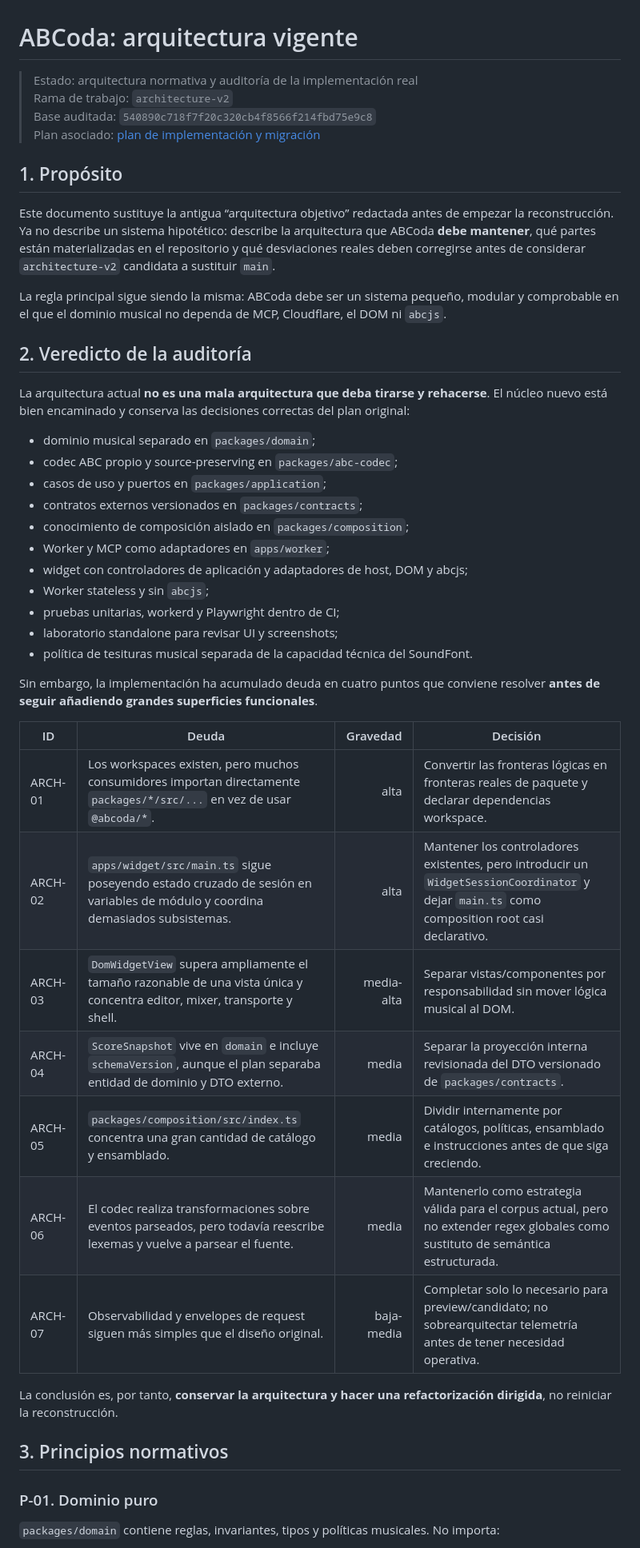
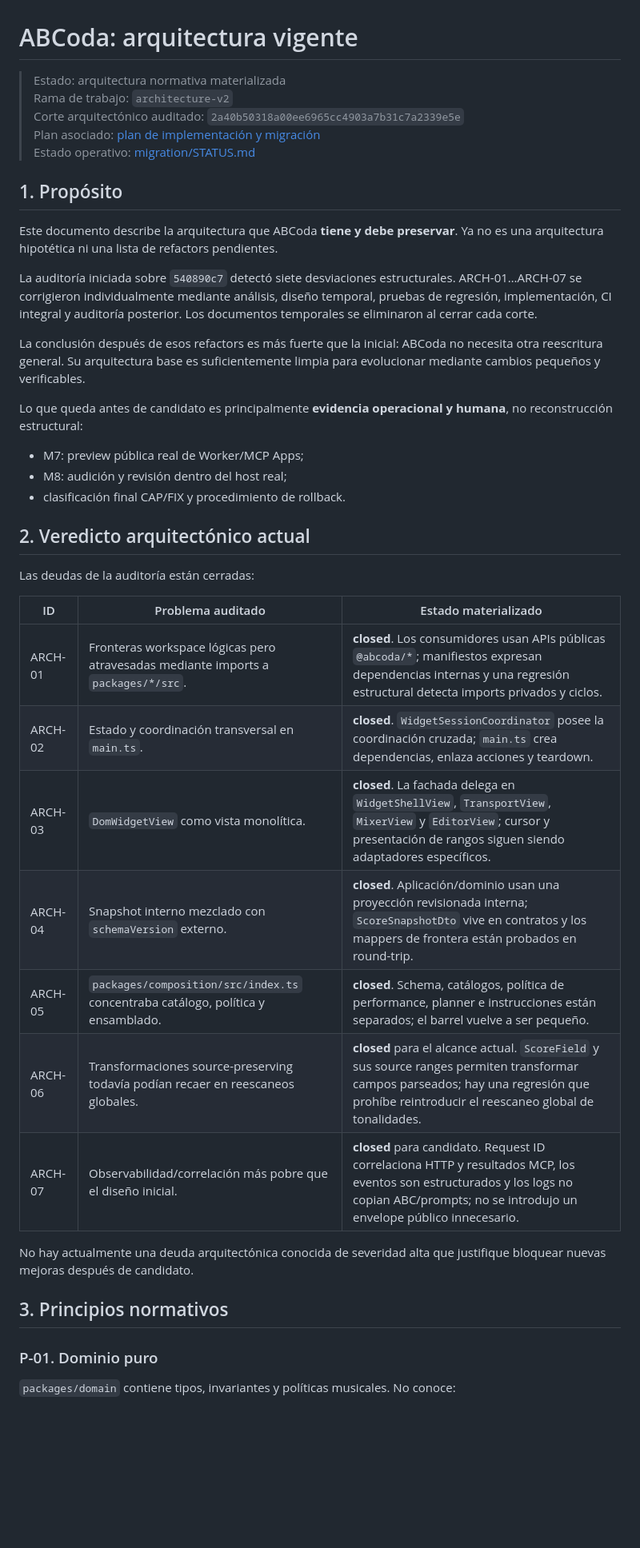
Before and after one commit to R3Neer/abcoda, a Markdown page: docs/architecture/ABCoda-arquitectura-objetivo.md, the part around one of its changes. Shown at 80% size. Rendered like a GitHub page; blank space fills up the shorter version.

```diff
--- a/docs/architecture/ABCoda-arquitectura-objetivo.md
+++ b/docs/architecture/ABCoda-arquitectura-objetivo.md
@@ -1,49 +1,44 @@
 # ABCoda: arquitectura vigente
 
-> Estado: arquitectura normativa y auditoría de la implementación real
+> Estado: arquitectura normativa materializada
 > Rama de trabajo: `architecture-v2`
-> Base auditada: `540890c718f7f20c320cb4f8566f214fbd75e9c8`
+> Corte arquitectónico auditado: `2a40b50318a00ee6965cc4903a7b31c7a2339e5e`
 > Plan asociado: [plan de implementación y migración](./ABCoda-plan-implementacion-y-migracion.md)
+> Estado operativo: [migration/STATUS.md](../migration/STATUS.md)
 
 ## 1. Propósito
 
-Este documento sustituye la antigua “arquitectura objetivo” redactada antes de empezar la reconstrucción. Ya no describe un sistema hipotético: describe la arquitectura que ABCoda **debe mantener**, qué partes están materializadas en el repositorio y qué desviaciones reales deben corregirse antes de considerar `architecture-v2` candidata a sustituir `main`.
+Este documento describe la arquitectura que ABCoda **tiene y debe preservar**. Ya no es una arquitectura hipotética ni una lista de refactors pendientes.
 
-La regla principal sigue siendo la misma: ABCoda debe ser un sistema pequeño, modular y comprobable en el que el dominio musical no dependa de MCP, Cloudflare, el DOM ni `abcjs`.
+La auditoría iniciada sobre `540890c7` detectó siete desviaciones estructurales. ARCH-01…ARCH-07 se corrigieron individualmente mediante análisis, diseño temporal, pruebas de regresión, implementación, CI integral y auditoría posterior. Los documentos temporales se eliminaron al cerrar cada corte.
 
-## 2. Veredicto de la auditoría
+La conclusión después de esos refactors es más fuerte que la inicial: ABCoda no necesita otra reescritura general. Su arquitectura base es suficientemente limpia para evolucionar mediante cambios pequeños y verificables.
 
-La arquitectura actual **no es una mala arquitectura que deba tirarse y rehacerse**. El núcleo nuevo está bien encaminado y conserva las decisiones correctas del plan original:
+Lo que queda antes de candidato es principalmente **evidencia operacional y humana**, no reconstrucción estructural:
 
-- dominio musical separado en `packages/domain`;
-- codec ABC propio y source-preserving en `packages/abc-codec`;
-- casos de uso y puertos en `packages/application`;
-- contratos externos versionados en `packages/contracts`;
-- conocimiento de composición aislado en `packages/composition`;
-- Worker y MCP como adaptadores en `apps/worker`;
-- widget con controladores de aplicación y adaptadores de host, DOM y abcjs;
-- Worker stateless y sin `abcjs`;
-- pruebas unitarias, workerd y Playwright dentro de CI;
-- laboratorio standalone para revisar UI y screenshots;
-- política de tesituras musical separada de la capacidad técnica del SoundFont.
+- M7: preview pública real de Worker/MCP Apps;
+- M8: audición y revisión dentro del host real;
+- clasificación final CAP/FIX y procedimiento de rollback.
 
-Sin embargo, la implementación ha acumulado deuda en cuatro puntos que conviene resolver **antes de seguir añadiendo grandes superficies funcionales**.
+## 2. Veredicto arquitectónico actual
 
-| ID | Deuda | Gravedad | Decisión |
-|---|---|---:|---|
-| ARCH-01 | Los workspaces existen, pero muchos consumidores importan directamente `packages/*/src/...` en vez de usar `@abcoda/*`. | alta | Convertir las fronteras lógicas en fronteras reales de paquete y declarar dependencias workspace. |
-| ARCH-02 | `apps/widget/src/main.ts` sigue poseyendo estado cruzado de sesión en variables de módulo y coordina demasiados subsistemas. | alta | Mantener los controladores existentes, pero introducir un `WidgetSessionCoordinator` y dejar `main.ts` como composition root casi declarativo. |
-| ARCH-03 | `DomWidgetView` supera ampliamente el tamaño razonable de una vista única y concentra editor, mixer, transporte y shell. | media-alta | Separar vistas/componentes por responsabilidad sin mover lógica musical al DOM. |
-| ARCH-04 | `ScoreSnapshot` vive en `domain` e incluye `schemaVersion`, aunque el plan separaba entidad de dominio y DTO externo. | media | Separar la proyección interna revisionada del DTO versionado de `packages/contracts`. |
-| ARCH-05 | `packages/composition/src/index.ts` concentra una gran cantidad de catálogo y ensamblado. | media | Dividir internamente por catálogos, políticas, ensamblado e instrucciones antes de que siga creciendo. |
-| ARCH-06 | El codec realiza transformaciones sobre eventos parseados, pero todavía reescribe lexemas y vuelve a parsear el fuente. | media | Mantenerlo como estrategia válida para el corpus actual, pero no extender regex globales como sustituto de semántica estructurada. |
-| ARCH-07 | Observabilidad y envelopes de request siguen más simples que el diseño original. | baja-media | Completar solo lo necesario para preview/candidato; no sobrearquitectar telemetría antes de tener necesidad operativa. |
+Las deudas de la auditoría están cerradas:
 
-La conclusión es, por tanto, **conservar la arquitectura y hacer una refactorización dirigida**, no reiniciar la reconstrucción.
+| ID | Problema auditado | Estado materializado |
+|---|---|---|
+| ARCH-01 | Fronteras workspace lógicas pero atravesadas mediante imports a `packages/*/src`. | **closed**. Los consumidores usan APIs públicas `@abcoda/*`; manifiestos expresan dependencias internas y una regresión estructural detecta imports privados y ciclos. |
+| ARCH-02 | Estado y coordinación transversal en `main.ts`. | **closed**. `WidgetSessionCoordinator` posee la coordinación cruzada; `main.ts` crea dependencias, enlaza acciones y teardown. |
+| ARCH-03 | `DomWidgetView` como vista monolítica. | **closed**. La fachada delega en `WidgetShellView`, `TransportView`, `MixerView` y `EditorView`; cursor y presentación de rangos siguen siendo adaptadores específicos. |
+| ARCH-04 | Snapshot interno mezclado con `schemaVersion` externo. | **closed**. Aplicación/dominio usan una proyección revisionada interna; `ScoreSnapshotDto` vive en contratos y los mappers de frontera están probados en round-trip. |
+| ARCH-05 | `packages/composition/src/index.ts` concentraba catálogo, política y ensamblado. | **closed**. Schema, catálogos, política de performance, planner e instrucciones están separados; el barrel vuelve a ser pequeño. |
+| ARCH-06 | Transformaciones source-preserving todavía podían recaer en reescaneos globales. | **closed** para el alcance actual. `ScoreField` y sus source ranges permiten transformar campos parseados; hay una regresión que prohíbe reintroducir el reescaneo global de tonalidades. |
+| ARCH-07 | Observabilidad/correlación más pobre que el diseño inicial. | **closed** para candidato. Request ID correlaciona HTTP y resultados MCP, los eventos son estructurados y los logs no copian ABC/prompts; no se introdujo un envelope público innecesario. |
+
+No hay actualmente una deuda arquitectónica conocida de severidad alta que justifique bloquear nuevas mejoras después de candidato.
 
 ## 3. Principios normativos
 
 ### P-01. Dominio puro
 
-`packages/domain` contiene reglas, invariantes, tipos y políticas musicales. No importa:
+`packages/domain` contiene tipos, invariantes y políticas musicales. No conoce:
 
```
Also changed, not shown: other parts of docs/architecture/ABCoda-arquitectura-objetivo.md (+292 -255 lines).
